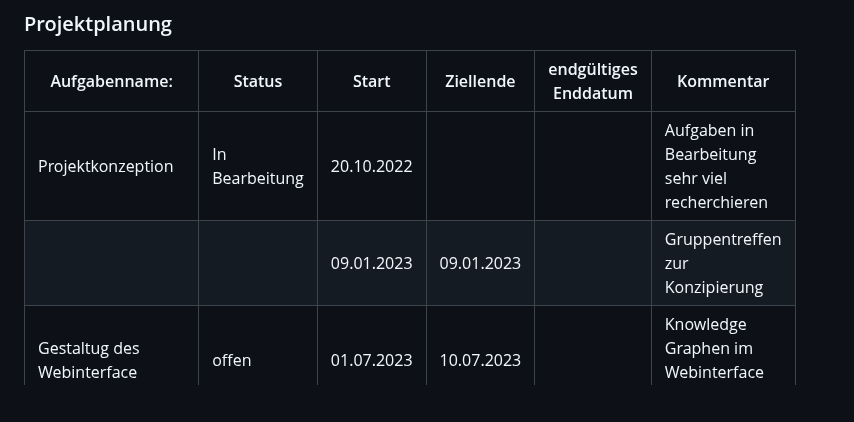
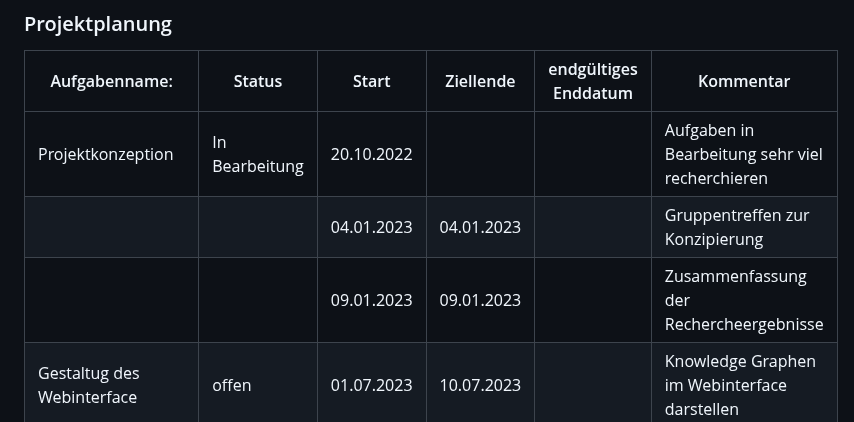
Before and after one commit to DieuLinhThuy/Projektarbeit-I-OpenAlex, a Markdown page: README.md, the part around the change. Drawn GitHub-style; blank space fills up the shorter version.

```diff
--- a/README.md
+++ b/README.md
@@ -44,7 +44,8 @@ __T__ : 21.07.2023
 | Aufgabenname:  |  Status | Start  |   Ziellende  | endgültiges Enddatum  |  Kommentar  |
 |---|---|---|---|---|---|
 |  Projektkonzeption | In Bearbeitung  |  20.10.2022 |   |  	 | Aufgaben in Bearbeitung sehr viel recherchieren |
-|   |   | 09.01.2023  | 09.01.2023  |   | Gruppentreffen zur Konzipierung
+|   |   | 04.01.2023  | 04.01.2023  |   | Gruppentreffen zur Konzipierung
+|   |   | 09.01.2023  | 09.01.2023  |   | Zusammenfassung der Rechercheergebnisse
 | Gestaltug des Webinterface  | offen |  01.07.2023 |  10.07.2023 |   | Knowledge Graphen im Webinterface darstellen |
 | Github repository erstellen  |  Vollständig |  10.12.2022 |  14.12.2022 |  14.12.2022 |  |
 | Texte |  in Bearbeitung  |   10.12.2022|   |   |  |
```
